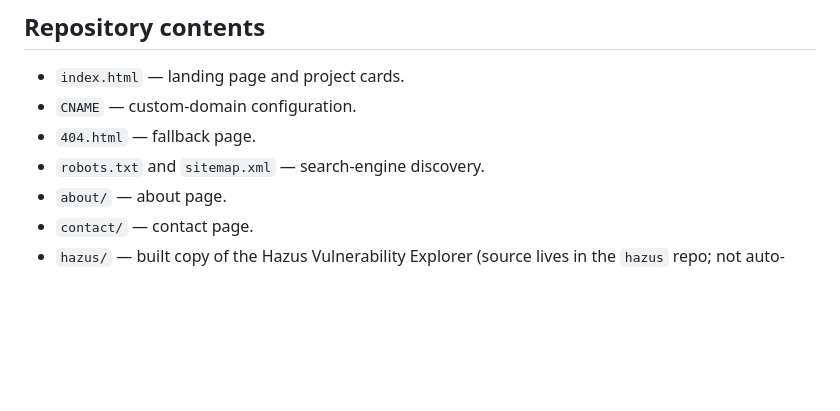
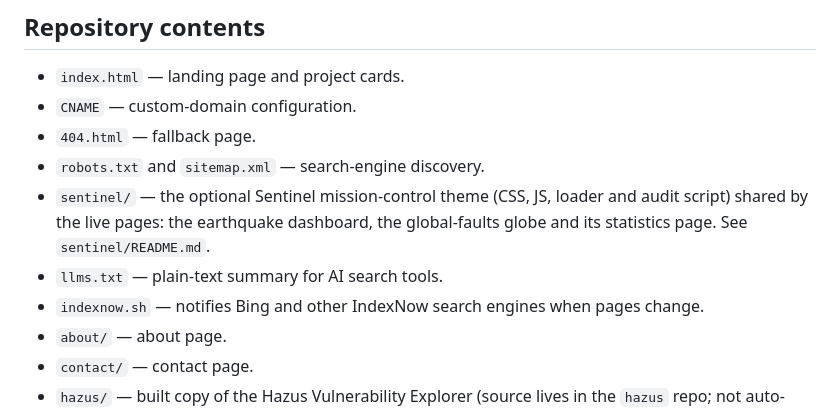
Before and after one commit to ArashNass/arashnass.github.io, a Markdown page: README.md, the part around the change. Rendered like a GitHub page; blank space fills up the shorter version.

Commit message:
README: list the sentinel theme, llms.txt and indexnow.sh
Co-Authored-By: Claude Sonnet 5.5 <noreply@anthropic.com>

```diff
--- a/README.md
+++ b/README.md
@@ -31,6 +31,9 @@ Most tools are maintained in their own repository with GitHub Pages enabled inde
 - `CNAME` — custom-domain configuration.
 - `404.html` — fallback page.
 - `robots.txt` and `sitemap.xml` — search-engine discovery.
+- `sentinel/` — the optional Sentinel mission-control theme (CSS, JS, loader and audit script) shared by the live pages: the earthquake dashboard, the global-faults globe and its statistics page. See `sentinel/README.md`.
+- `llms.txt` — plain-text summary for AI search tools.
+- `indexnow.sh` — notifies Bing and other IndexNow search engines when pages change.
 - `about/` — about page.
 - `contact/` — contact page.
 - `hazus/` — built copy of the Hazus Vulnerability Explorer (source lives in the `hazus` repo; not auto-synced).
```
